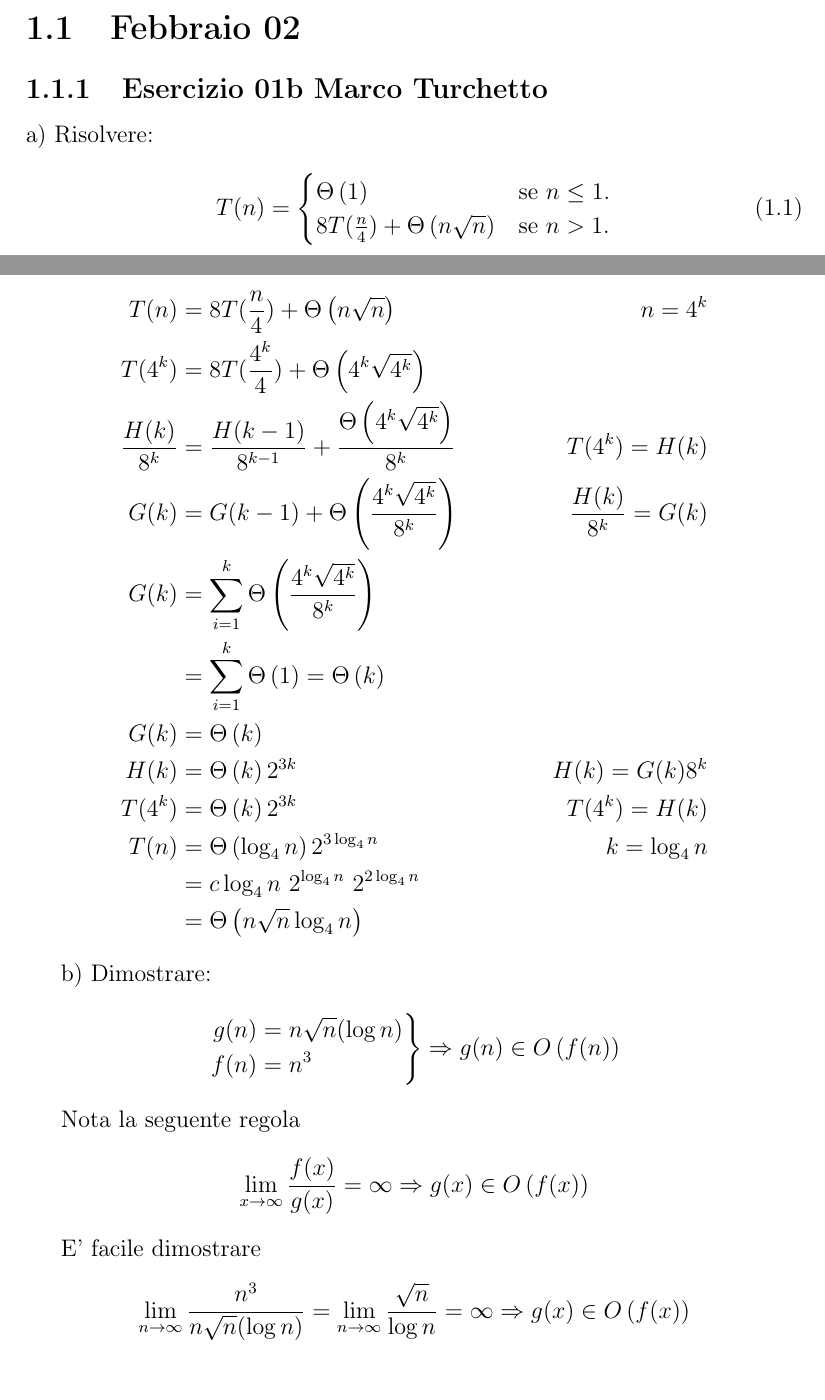
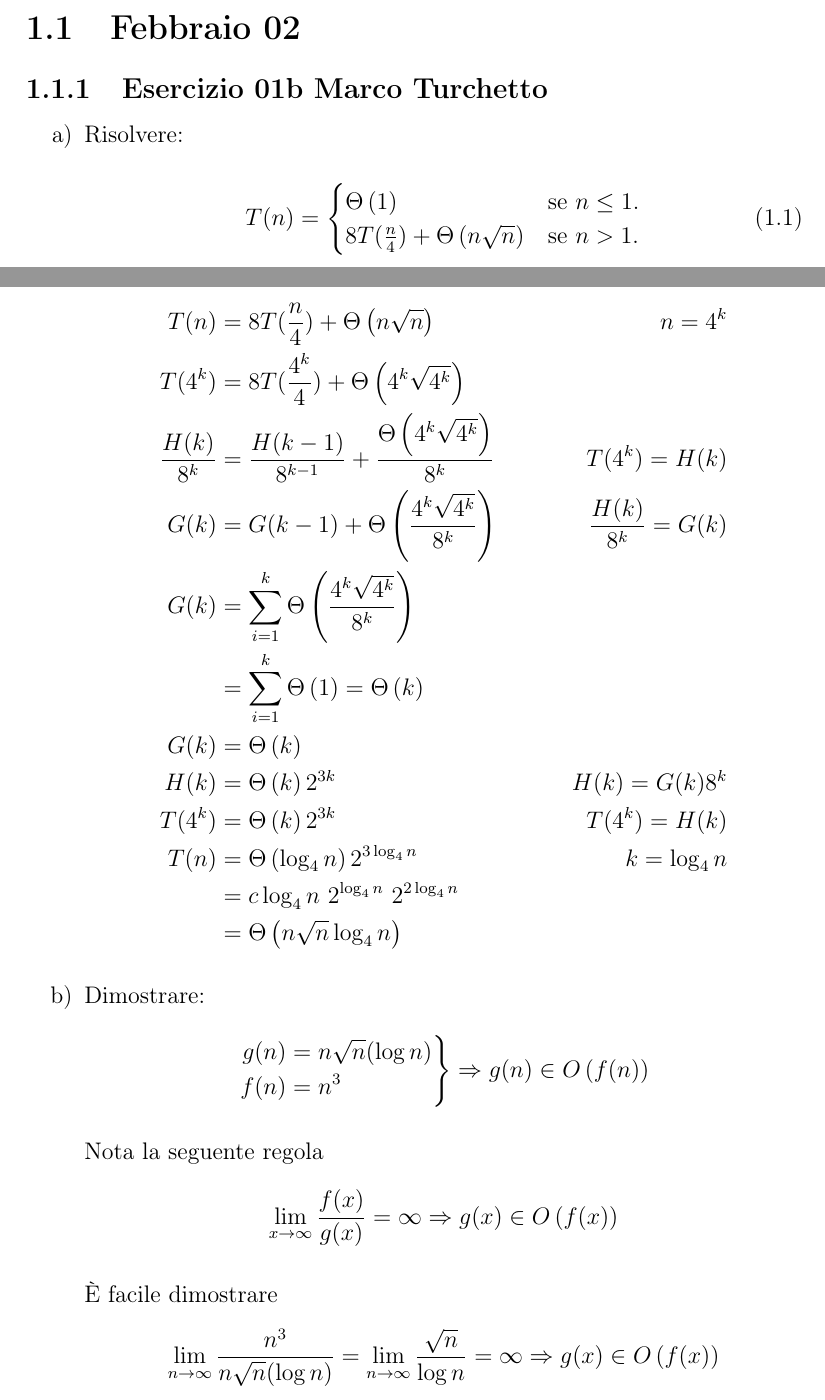
Before and after one commit to amerocu/UniudASD, a LaTeX document (main.tex, which reads esercizi/2015_02_02-01b-MT.tex): two parts of pages 3 and 4 of 6, joined at a grey line, cut so that both start at the same text. Compiled offline with pdfLaTeX.

Commit message:
Corretto enumerate e il carattere 'È'

```diff
--- a/esercizi/2015_02_02-01b-MT.tex
+++ b/esercizi/2015_02_02-01b-MT.tex
@@ -1,8 +1,8 @@
 % !TEX root = ../main.tex
 
 \subsection[01b MT]{Esercizio 01b Marco Turchetto}
-
-a) Risolvere:
+\begin{enumerate}[label=\alph*)]
+\item Risolvere:
 
 \begin{equation}
 	T(n)=\begin{cases}
@@ -26,7 +26,7 @@ a) Risolvere:
 	     &= \BigTheta{n \sqrt{n} \log_4 n}
 \end{align*}
 
-b) Dimostrare:
+\item Dimostrare:
 \begin{equation*}
 \left.
 	\begin{aligned}
@@ -41,7 +41,8 @@ Nota la seguente regola
 	\lim _{x \to \infty} \frac{f(x)}{g(x)} = \infty \Rightarrow g(x) \in \BigO{f(x)}
 \end{equation*}
 
-E' facile dimostrare
+\`{E} facile dimostrare
 \begin{align*}
 	\lim _{n \to \infty} \frac{n^3}{n \sqrt{n}(\log n)} = \lim _{n \to \infty} \frac{\sqrt{n}}{ \log n} = \infty \Rightarrow g(x) \in \BigO{f(x)}
 \end{align*}
+\end{enumerate}
```
